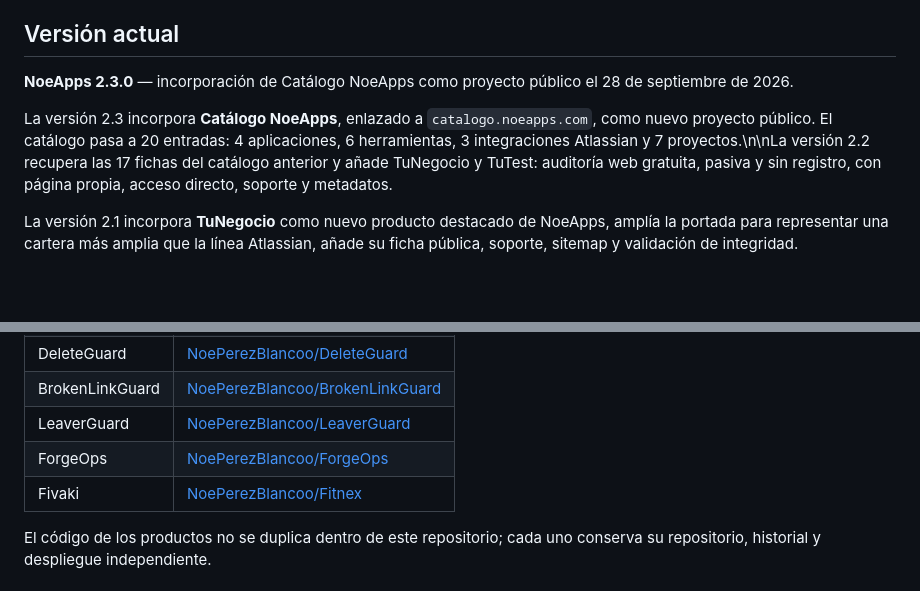
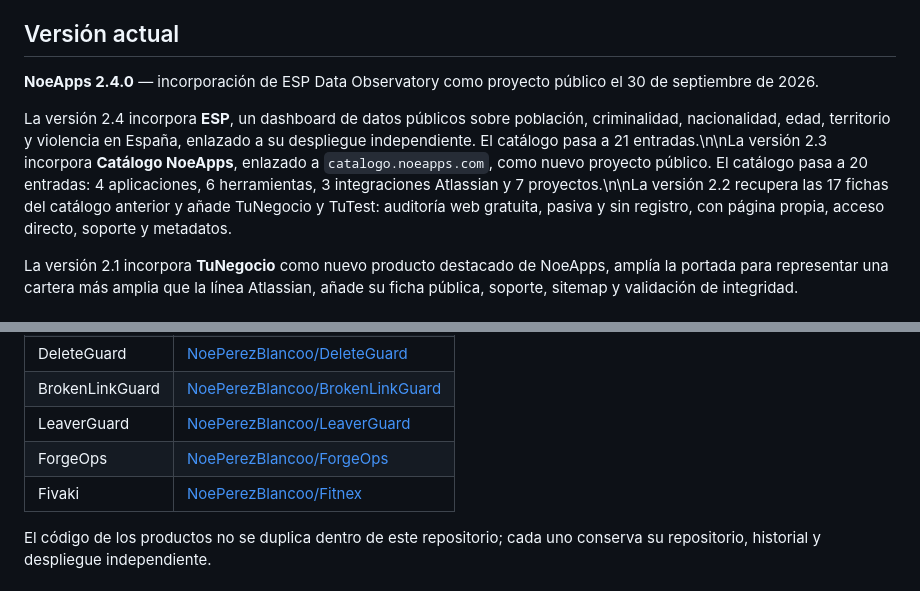
Before and after one commit to NoePerezBlancoo/noeapps, a Markdown page: README.md, 2 parts joined by grey strips. Drawn GitHub-style; blank space fills up the shorter version.

Commit message:
docs: release NoeApps 2.4 with ESP

```diff
--- a/README.md
+++ b/README.md
@@ -6,9 +6,9 @@ Este repositorio es la **fuente de código/backup independiente** de la web. Per
 
 ## Versión actual
 
-**NoeApps 2.3.0** — incorporación de Catálogo NoeApps como proyecto público el 28 de septiembre de 2026.
+**NoeApps 2.4.0** — incorporación de ESP Data Observatory como proyecto público el 30 de septiembre de 2026.
 
-La versión 2.3 incorpora **Catálogo NoeApps**, enlazado a `catalogo.noeapps.com`, como nuevo proyecto público. El catálogo pasa a 20 entradas: 4 aplicaciones, 6 herramientas, 3 integraciones Atlassian y 7 proyectos.\n\nLa versión 2.2 recupera las 17 fichas del catálogo anterior y añade TuNegocio y TuTest: auditoría web gratuita, pasiva y sin registro, con página propia, acceso directo, soporte y metadatos.
+La versión 2.4 incorpora **ESP**, un dashboard de datos públicos sobre población, criminalidad, nacionalidad, edad, territorio y violencia en España, enlazado a su despliegue independiente. El catálogo pasa a 21 entradas.\n\nLa versión 2.3 incorpora **Catálogo NoeApps**, enlazado a `catalogo.noeapps.com`, como nuevo proyecto público. El catálogo pasa a 20 entradas: 4 aplicaciones, 6 herramientas, 3 integraciones Atlassian y 7 proyectos.\n\nLa versión 2.2 recupera las 17 fichas del catálogo anterior y añade TuNegocio y TuTest: auditoría web gratuita, pasiva y sin registro, con página propia, acceso directo, soporte y metadatos.
 
 La versión 2.1 incorpora **TuNegocio** como nuevo producto destacado de NoeApps, amplía la portada para representar una cartera más amplia que la línea Atlassian, añade su ficha pública, soporte, sitemap y validación de integridad.
 
@@ -52,7 +52,7 @@ Producción continúa en **ChatGPT Sites** con el dominio `noeapps.com`. GitHub
 | BrokenLinkGuard | [NoePerezBlancoo/BrokenLinkGuard](https://github.com/NoePerezBlancoo/BrokenLinkGuard) |
 | LeaverGuard | [NoePerezBlancoo/LeaverGuard](https://github.com/NoePerezBlancoo/LeaverGuard) |
 | ForgeOps | [NoePerezBlancoo/ForgeOps](https://github.com/NoePerezBlancoo/ForgeOps) |
-| Fivaki | [NoePerezBlancoo/Fitnex](https://github.com/NoePerezBlancoo/Fitnex) |
+| Fivaki | [NoePerezBlancoo/Fitnex](https://github.com/NoePerezBlancoo/Fitnex) |\n| ESP | [NoePerezBlancoo/ESP](https://github.com/NoePerezBlancoo/ESP) |
 
 El código de los productos no se duplica dentro de este repositorio; cada uno conserva su repositorio, historial y despliegue independiente.
 
```
